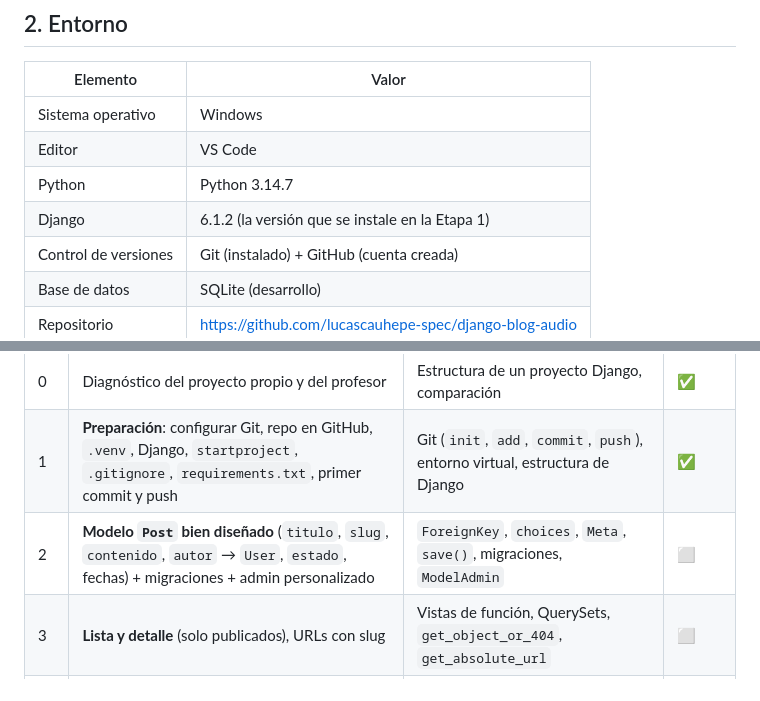
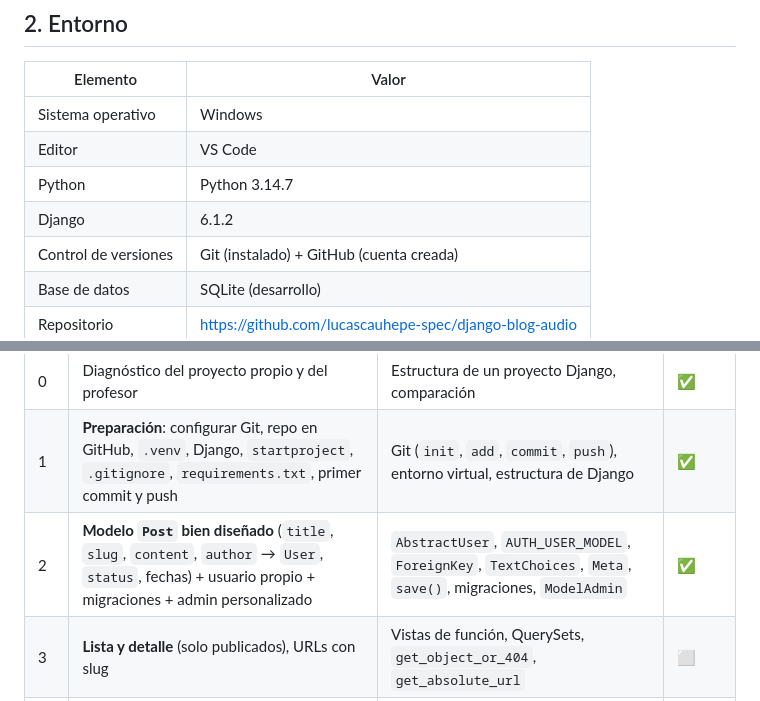
Before and after one commit to lucascauhepe-spec/django-blog-audio, a Markdown page: BITACORA.md, 2 parts joined by grey strips. Rendered like a GitHub page.

```diff
--- a/BITACORA.md
+++ b/BITACORA.md
@@ -17,7 +17,7 @@ Construir **desde cero** un blog en Django con calidad de portfolio, publicado o
 | Sistema operativo | Windows |
 | Editor | VS Code |
 | Python | Python 3.14.7 |
-| Django | 6.1.2 (la versión que se instale en la Etapa 1) |
+| Django | 6.1.2  |
 | Control de versiones | Git (instalado) + GitHub (cuenta creada) |
 | Base de datos | SQLite (desarrollo) |
 | Repositorio | https://github.com/lucascauhepe-spec/django-blog-audio |
@@ -68,7 +73,7 @@ Lo que debería tener la versión final:
 |---|---|---|---|
 | 0 | Diagnóstico del proyecto propio y del profesor | Estructura de un proyecto Django, comparación | ✅ |
 | 1 | **Preparación**: configurar Git, repo en GitHub, `.venv`, Django, `startproject`, `.gitignore`, `requirements.txt`, primer commit y push | Git (`init`, `add`, `commit`, `push`), entorno virtual, estructura de Django | ✅ |
-| 2 | **Modelo `Post` bien diseñado** (`titulo`, `slug`, `contenido`, `autor` → `User`, `estado`, fechas) + migraciones + admin personalizado | `ForeignKey`, `choices`, `Meta`, `save()`, migraciones, `ModelAdmin` | ⬜ |
+| 2 | **Modelo `Post` bien diseñado** (`title`, `slug`, `content`, `author` → `User`, `status`, fechas) + usuario propio + migraciones + admin personalizado | `AbstractUser`, `AUTH_USER_MODEL`, `ForeignKey`, `TextChoices`, `Meta`, `save()`, migraciones, `ModelAdmin` | ✅ |
 | 3 | **Lista y detalle** (solo publicados), URLs con slug | Vistas de función, QuerySets, `get_object_or_404`, `get_absolute_url` | ⬜ |
 | 4 | **Templates y estilo**: `base.html`, navegación, Bootstrap, archivos estáticos | `extends`/`block`, filtros, `static` | ⬜ |
 | 5 | **Autenticación**: login, logout, registro | `django.contrib.auth`, `UserCreationForm`, `request.user` | ⬜ |
```
Also changed, not shown: other parts of BITACORA.md (+53 -4 lines).
